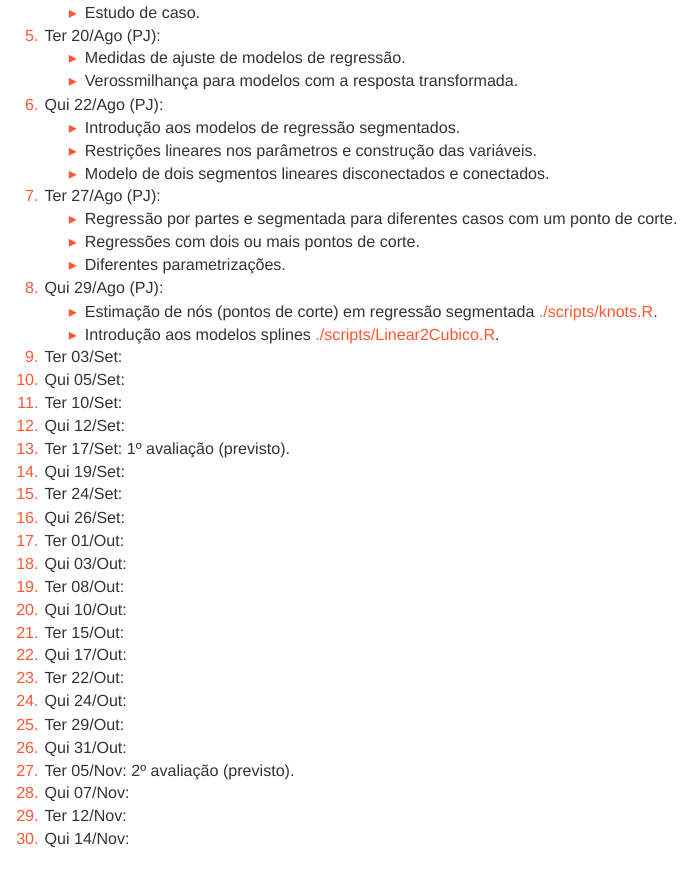
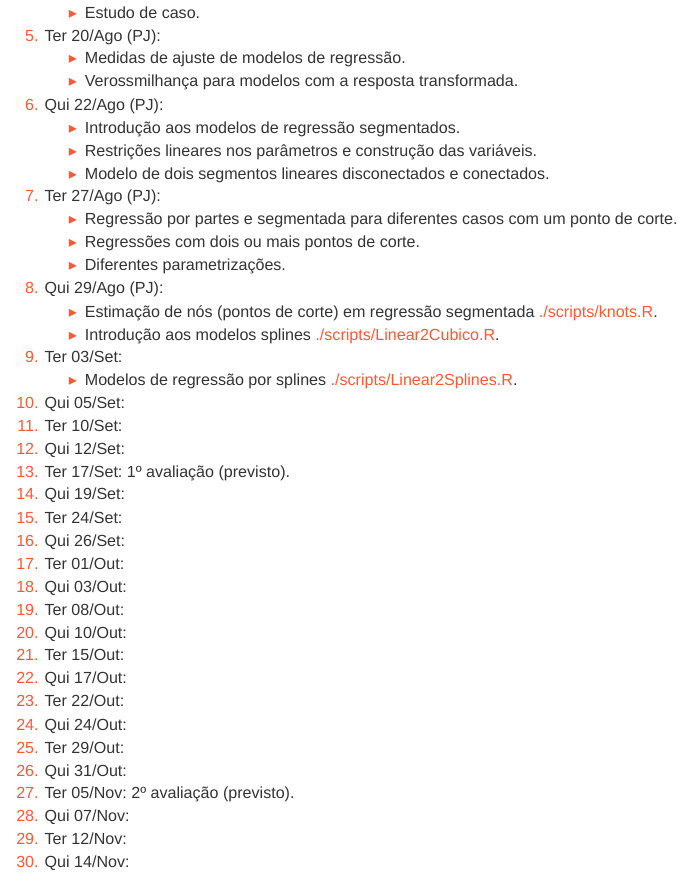
Before and after one commit to leg-ufpr/emr, an R Markdown document (historico.Rmd): the page in a window 1100 px wide, from 700 px down. Rendered offline with R 4.5, knitr and Pandoc, with nearby package versions; some code elsewhere in the file could not run offline; a font, style sheet, LaTeX package, included part or bibliography that could not be used is replaced or left out.

Commit message:
atualiza histórico

```diff
--- a/historico.Rmd
+++ b/historico.Rmd
@@ -70,6 +70,8 @@ cat(paste0("  ",
      * Introdução aos modelos splines
        [./scripts/Linear2Cubico.R](./scripts/Linear2Cubico.R).
   9. Ter 03/Set:
+     * Modelos de regressão por splines
+       [./scripts/Linear2Splines.R](./scripts/Linear2Splines.R).
   10. Qui 05/Set:
   11. Ter 10/Set:
   12. Qui 12/Set:
```
